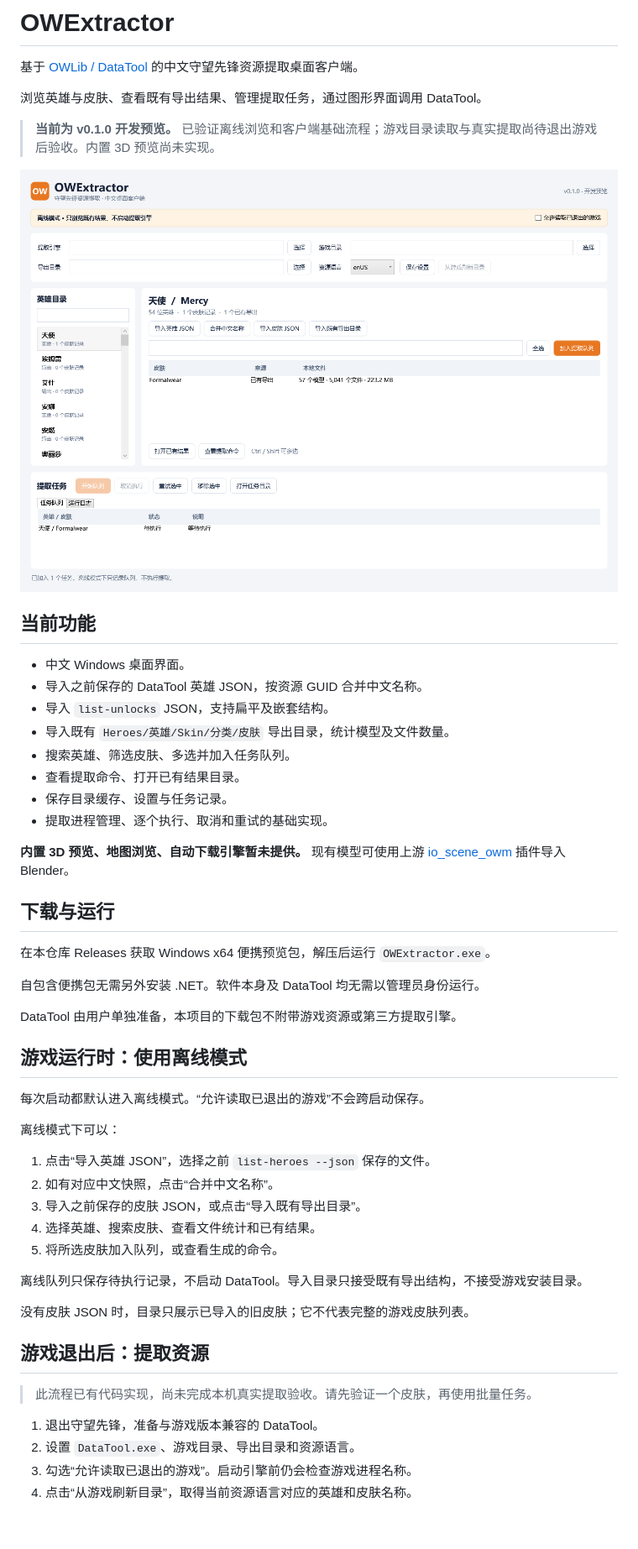
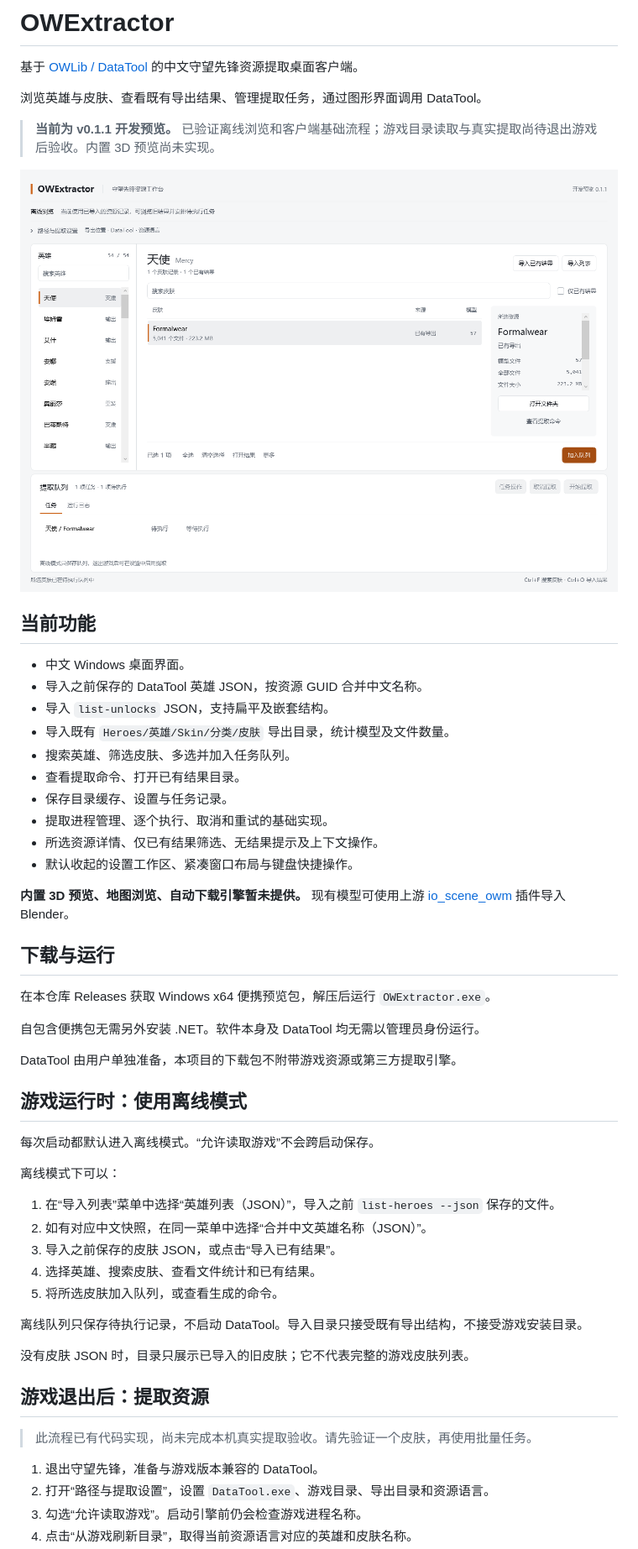
Before and after one commit to BeamusWayne/OWExtractor, a Markdown page: README.md, the part around one of its changes. Shown at 84% size. Rendered like a GitHub page; pictures changed too: docs/images/offline-preview.png; blank space fills up the shorter version.

```diff
--- a/README.md
+++ b/README.md
@@ -4,7 +4,7 @@
 
 浏览英雄与皮肤、查看既有导出结果、管理提取任务，通过图形界面调用 DataTool。
 
-> **当前为 v0.1.0 开发预览。** 已验证离线浏览和客户端基础流程；游戏目录读取与真实提取尚待退出游戏后验收。内置 3D 预览尚未实现。
+> **当前为 v0.1.1 开发预览。** 已验证离线浏览和客户端基础流程；游戏目录读取与真实提取尚待退出游戏后验收。内置 3D 预览尚未实现。
 
 ![OWExtractor 离线界面](docs/images/offline-preview.png)
 
@@ -18,6 +18,8 @@
 - 查看提取命令、打开已有结果目录。
 - 保存目录缓存、设置与任务记录。
 - 提取进程管理、逐个执行、取消和重试的基础实现。
+- 所选资源详情、仅已有结果筛选、无结果提示及上下文操作。
+- 默认收起的设置工作区、紧凑窗口布局与键盘快捷操作。
 
 **内置 3D 预览、地图浏览、自动下载引擎暂未提供。** 现有模型可使用上游 [io_scene_owm](https://github.com/overtools/io_scene_owm) 插件导入 Blender。
 
@@ -31,13 +33,13 @@ DataTool 由用户单独准备，本项目的下载包不附带游戏资源或
 
 ## 游戏运行时：使用离线模式
 
-每次启动都默认进入离线模式。“允许读取已退出的游戏”不会跨启动保存。
+每次启动都默认进入离线模式。“允许读取游戏”不会跨启动保存。
 
 离线模式下可以：
 
-1. 点击“导入英雄 JSON”，选择之前 `list-heroes --json` 保存的文件。
-2. 如有对应中文快照，点击“合并中文名称”。
-3. 导入之前保存的皮肤 JSON，或点击“导入既有导出目录”。
+1. 在“导入列表”菜单中选择“英雄列表（JSON）”，导入之前 `list-heroes --json` 保存的文件。
+2. 如有对应中文快照，在同一菜单中选择“合并中文英雄名称（JSON）”。
+3. 导入之前保存的皮肤 JSON，或点击“导入已有结果”。
 4. 选择英雄、搜索皮肤、查看文件统计和已有结果。
 5. 将所选皮肤加入队列，或查看生成的命令。
 
@@ -50,6 +52,6 @@ DataTool 由用户单独准备，本项目的下载包不附带游戏资源或
 > 此流程已有代码实现，尚未完成本机真实提取验收。请先验证一个皮肤，再使用批量任务。
 
 1. 退出守望先锋，准备与游戏版本兼容的 DataTool。
-2. 设置 `DataTool.exe`、游戏目录、导出目录和资源语言。
-3. 勾选“允许读取已退出的游戏”。启动引擎前仍会检查游戏进程名称。
+2. 打开“路径与提取设置”，设置 `DataTool.exe`、游戏目录、导出目录和资源语言。
+3. 勾选“允许读取游戏”。启动引擎前仍会检查游戏进程名称。
 4. 点击“从游戏刷新目录”，取得当前资源语言对应的英雄和皮肤名称。
```
Also changed, not shown: other parts of README.md (+3 -1 lines), THIRD_PARTY_NOTICES.md (+6 -0 lines), docs/uiux.md (added, +35 -0 lines), docs/validation.md (+2 -0 lines), 9 other files.
